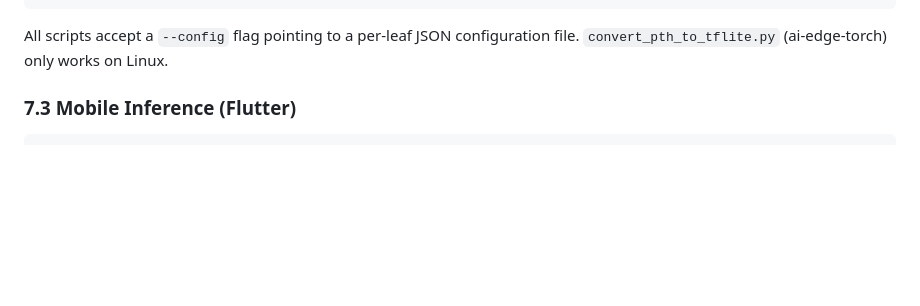
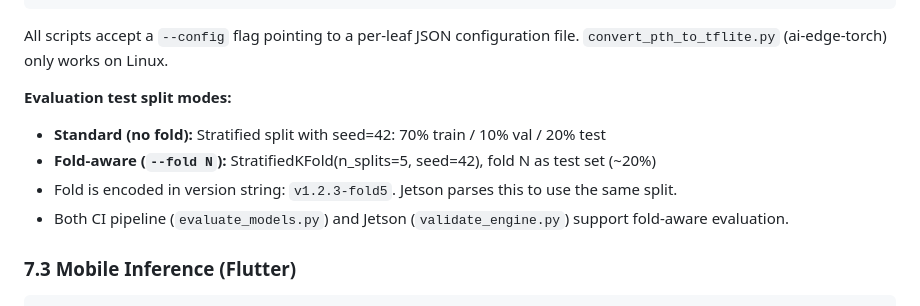
Before and after one commit to zoe141004/agrikd-app, a Markdown page: docs/technical/system_reference.md, the part around the change. GitHub-like rendering; blank space fills up the shorter version.

```diff
--- a/docs/technical/system_reference.md
+++ b/docs/technical/system_reference.md
@@ -326,6 +326,12 @@ MobileNetV2 Student (.pth checkpoint)
 
 All scripts accept a `--config` flag pointing to a per-leaf JSON configuration file.
 `convert_pth_to_tflite.py` (ai-edge-torch) only works on Linux.
+
+**Evaluation test split modes:**
+- **Standard (no fold):** Stratified split with seed=42: 70% train / 10% val / 20% test
+- **Fold-aware (`--fold N`):** StratifiedKFold(n_splits=5, seed=42), fold N as test set (~20%)
+- Fold is encoded in version string: `v1.2.3-fold5`. Jetson parses this to use the same split.
+- Both CI pipeline (`evaluate_models.py`) and Jetson (`validate_engine.py`) support fold-aware evaluation.
 
 ### 7.3 Mobile Inference (Flutter)
 
```
Also changed, not shown: docs/guides/cicd_setup.md (+7 -0 lines).
